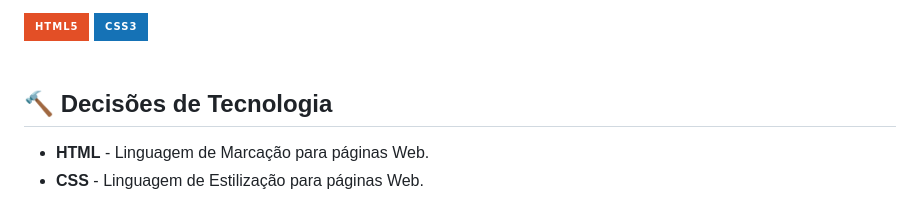
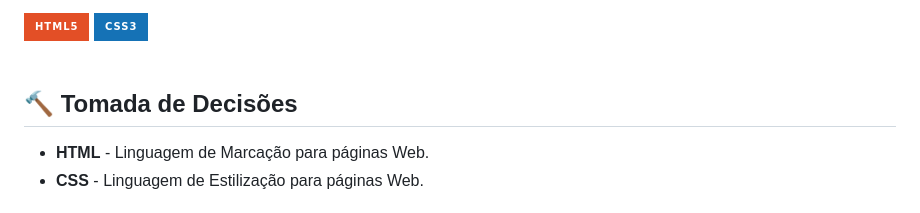
Before and after one commit to fernandesmelo/site-barbearia-jonys, a Markdown page: README.md, the part around the change. Drawn GitHub-style; badges without logos.

```diff
--- a/README.md
+++ b/README.md
@@ -43,7 +43,7 @@ Próximos passos...
   <img align="center" alt="html5" src="https://img.shields.io/badge/CSS3-1572B6?style=for-the-badge&logo=css3&logoColor=white" />
 </div><br/>
 
-## 🔨 Decisões de Tecnologia
+## 🔨 Tomada de Decisões
 
 * **HTML** - Linguagem de Marcação para páginas Web.
 * **CSS** - Linguagem de Estilização para páginas Web.
```
